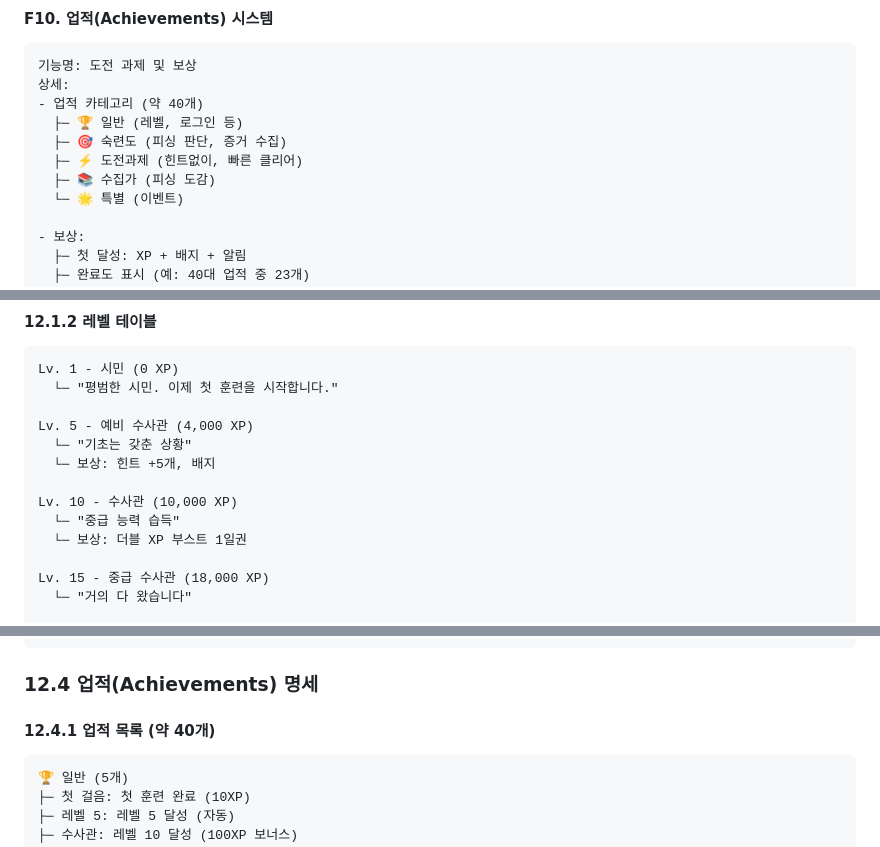
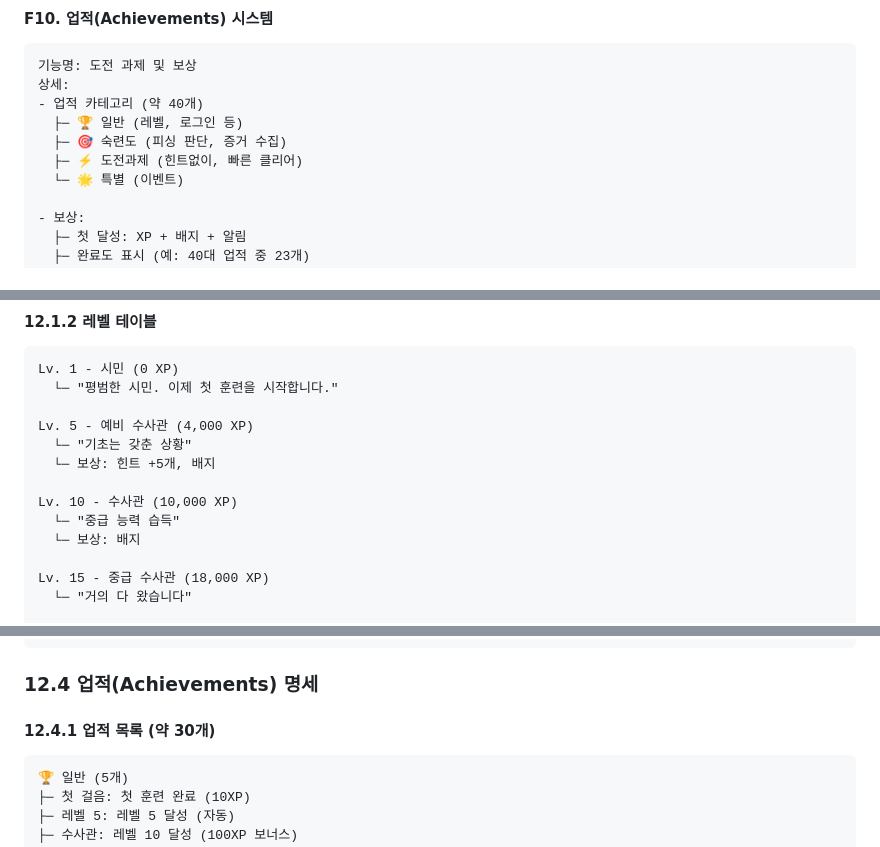
Before and after one commit to 2026-gbsw-W/Phishing-Defense, a Markdown page: docs/PRD.md, 3 parts joined by grey strips. Drawn GitHub-style.

````diff
--- a/docs/PRD.md
+++ b/docs/PRD.md
@@ -709,7 +693,6 @@ Phishing Defense
   ├─ 🏆 일반 (레벨, 로그인 등)
   ├─ 🎯 숙련도 (피싱 판단, 증거 수집)
   ├─ ⚡ 도전과제 (힌트없이, 빠른 클리어)
-  ├─ 📚 수집가 (피싱 도감)
   └─ 🌟 특별 (이벤트)
 
 - 보상:
@@ -905,7 +866,7 @@ Lv. 5 - 예비 수사관 (4,000 XP)
 
 Lv. 10 - 수사관 (10,000 XP)
   └─ "중급 능력 습득"
-  └─ 보상: 더블 XP 부스트 1일권
+  └─ 보상: 배지
 
 Lv. 15 - 중급 수사관 (18,000 XP)
   └─ "거의 다 왔습니다"
@@ -1037,7 +998,7 @@ Linear 프로그레션 (유연성 있는 순차)
 
 ### 12.4 업적(Achievements) 명세
 
-#### 12.4.1 업적 목록 (약 40개)
+#### 12.4.1 업적 목록 (약 30개)
 
 ```
 🏆 일반 (5개)
````
Also changed, not shown: other parts of docs/PRD.md (+3 -61 lines), docs/IMPLEMENTATION_GUIDE.md (+0 -16 lines), docs/PROJECT_PROPOSAL.md (+0 -40 lines).
